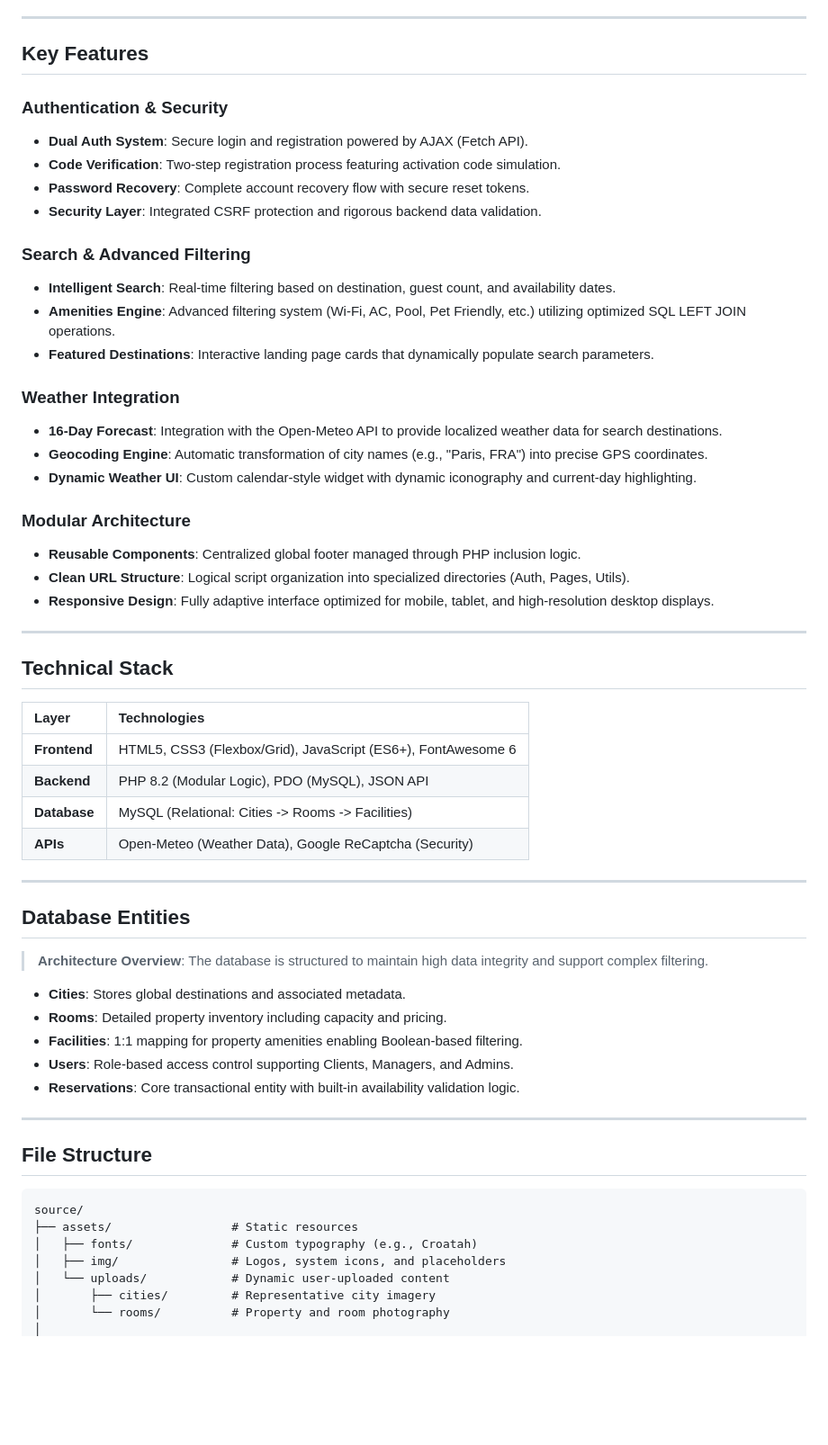
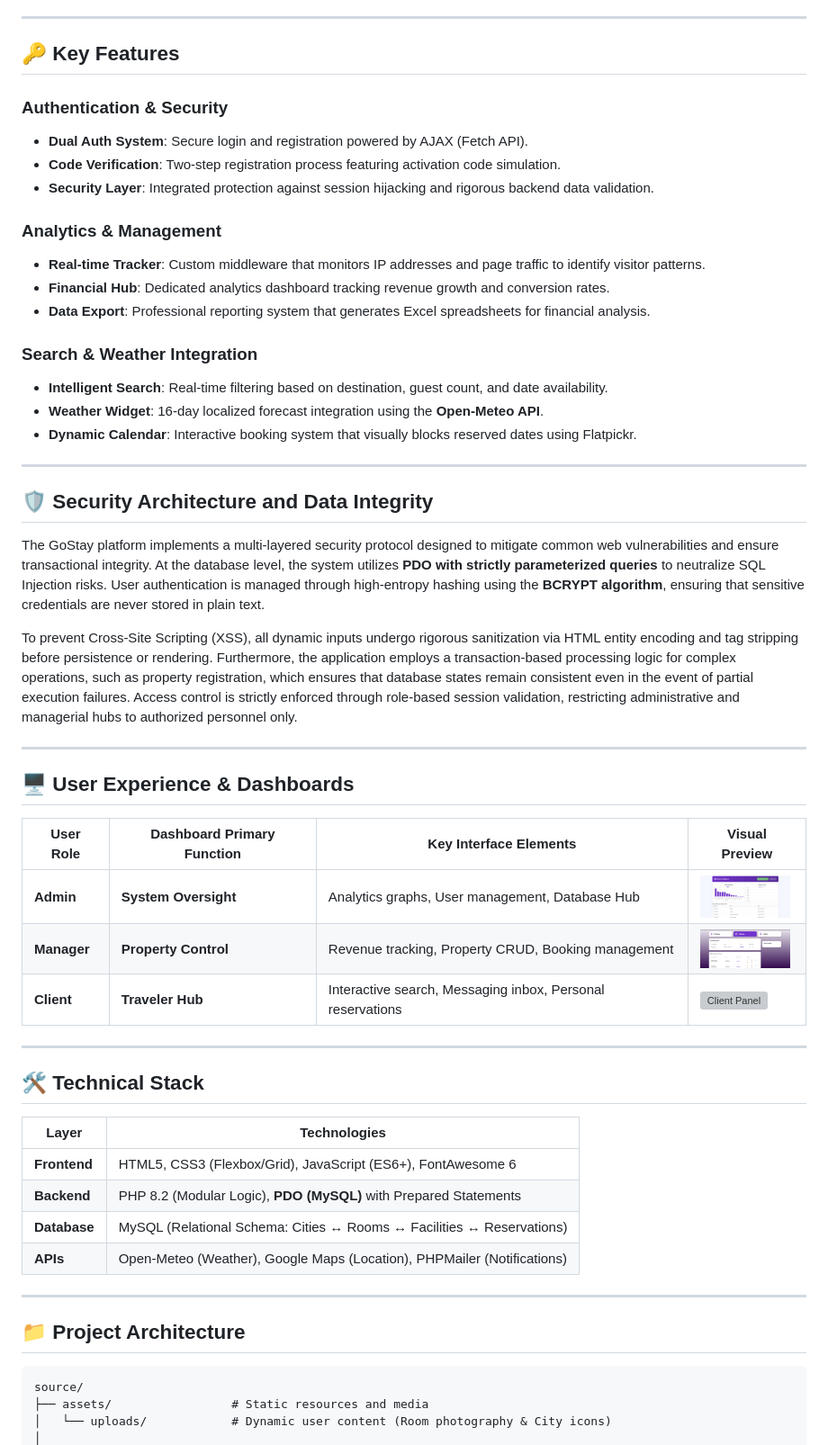
Before and after one commit to davidtoma11/GoStay, a Markdown page: README.md, the part around one of its changes. Shown at 90% size. Rendered like a GitHub page; pictures changed too: assets/img/admin_dashboard.png (added), assets/img/manager_dashboard.png (added); blank space fills up the shorter version; grey boxes are pictures that could not be loaded.

````diff
--- a/README.md
+++ b/README.md
@@ -4,62 +9,61 @@
 
 ---
 
-## Key Features
+## 🔑 Key Features
 
 ### Authentication & Security
+
 * **Dual Auth System**: Secure login and registration powered by AJAX (Fetch API).
 * **Code Verification**: Two-step registration process featuring activation code simulation.
-* **Password Recovery**: Complete account recovery flow with secure reset tokens.
-* **Security Layer**: Integrated CSRF protection and rigorous backend data validation.
+* **Security Layer**: Integrated protection against session hijacking and rigorous backend data validation.
 
-### Search & Advanced Filtering
-* **Intelligent Search**: Real-time filtering based on destination, guest count, and availability dates.
-* **Amenities Engine**: Advanced filtering system (Wi-Fi, AC, Pool, Pet Friendly, etc.) utilizing optimized SQL LEFT JOIN operations.
-* **Featured Destinations**: Interactive landing page cards that dynamically populate search parameters.
+### Analytics & Management
 
-### Weather Integration
-* **16-Day Forecast**: Integration with the Open-Meteo API to provide localized weather data for search destinations.
-* **Geocoding Engine**: Automatic transformation of city names (e.g., "Paris, FRA") into precise GPS coordinates.
-* **Dynamic Weather UI**: Custom calendar-style widget with dynamic iconography and current-day highlighting.
+* **Real-time Tracker**: Custom middleware that monitors IP addresses and page traffic to identify visitor patterns.
+* **Financial Hub**: Dedicated analytics dashboard tracking revenue growth and conversion rates.
+* **Data Export**: Professional reporting system that generates Excel spreadsheets for financial analysis.
 
-### Modular Architecture
-* **Reusable Components**: Centralized global footer managed through PHP inclusion logic.
-* **Clean URL Structure**: Logical script organization into specialized directories (Auth, Pages, Utils).
-* **Responsive Design**: Fully adaptive interface optimized for mobile, tablet, and high-resolution desktop displays.
+### Search & Weather Integration
+
+* **Intelligent Search**: Real-time filtering based on destination, guest count, and date availability.
+* **Weather Widget**: 16-day localized forecast integration using the **Open-Meteo API**.
+* **Dynamic Calendar**: Interactive booking system that visually blocks reserved dates using Flatpickr.
 
 ---
 
-## Technical Stack
+## 🛡️ Security Architecture and Data Integrity
 
-| Layer | Technologies |
-| :--- | :--- |
-| **Frontend** | HTML5, CSS3 (Flexbox/Grid), JavaScript (ES6+), FontAwesome 6 |
-| **Backend** | PHP 8.2 (Modular Logic), PDO (MySQL), JSON API |
-| **Database** | MySQL (Relational: Cities -> Rooms -> Facilities) |
-| **APIs** | Open-Meteo (Weather Data), Google ReCaptcha (Security) |
+The GoStay platform implements a multi-layered security protocol designed to mitigate common web vulnerabilities and ensure transactional integrity. At the database level, the system utilizes **PDO with strictly parameterized queries** to neutralize SQL Injection risks. User authentication is managed through high-entropy hashing using the **BCRYPT algorithm**, ensuring that sensitive credentials are never stored in plain text.
+
+To prevent Cross-Site Scripting (XSS), all dynamic inputs undergo rigorous sanitization via HTML entity encoding and tag stripping before persistence or rendering. Furthermore, the application employs a transaction-based processing logic for complex operations, such as property registration, which ensures that database states remain consistent even in the event of partial execution failures. Access control is strictly enforced through role-based session validation, restricting administrative and managerial hubs to authorized personnel only.
 
 ---
 
-## Database Entities
+## 🖥️ User Experience & Dashboards
 
-> **Architecture Overview**: The database is structured to maintain high data integrity and support complex filtering.
-
-* **Cities**: Stores global destinations and associated metadata.
-* **Rooms**: Detailed property inventory including capacity and pricing.
-* **Facilities**: 1:1 mapping for property amenities enabling Boolean-based filtering.
-* **Users**: Role-based access control supporting Clients, Managers, and Admins.
-* **Reservations**: Core transactional entity with built-in availability validation logic.
+| User Role | Dashboard Primary Function | Key Interface Elements | Visual Preview |
+| --- | --- | --- | --- |
+| **Admin** | **System Oversight** | Analytics graphs, User management, Database Hub | <img src="assets/img/admin_dashboard.png" alt="Admin Panel" width="100"> </p> |
+| **Manager** | **Property Control** | Revenue tracking, Property CRUD, Booking management | <img src="assets/img/manager_dashboard.png" alt="Manager Panel" width="100"> </p>  |
+| **Client** | **Traveler Hub** | Interactive search, Messaging inbox, Personal reservations | <img src="assets/img/client_dashboard.png" alt="Client Panel" width="100"> </p> |
 
 ---
 
-## File Structure
+## 🛠️ Technical Stack
+
+| Layer | Technologies |
+| --- | --- |
+| **Frontend** | HTML5, CSS3 (Flexbox/Grid), JavaScript (ES6+), FontAwesome 6 |
+| **Backend** | PHP 8.2 (Modular Logic), **PDO (MySQL)** with Prepared Statements |
+| **Database** | MySQL (Relational Schema: Cities ↔ Rooms ↔ Facilities ↔ Reservations) |
+| **APIs** | Open-Meteo (Weather), Google Maps (Location), PHPMailer (Notifications) |
+
+---
+
+## 📁 Project Architecture
 
 ```text
 source/
-├── assets/                 # Static resources
-│   ├── fonts/              # Custom typography (e.g., Croatah)
-│   ├── img/                # Logos, system icons, and placeholders
-│   └── uploads/            # Dynamic user-uploaded content
-│       ├── cities/         # Representative city imagery
-│       └── rooms/          # Property and room photography
+├── assets/                 # Static resources and media
+│   └── uploads/            # Dynamic user content (Room photography & City icons)
 │
````
Also changed, not shown: other parts of README.md (+37 -31 lines), 2 other files.
